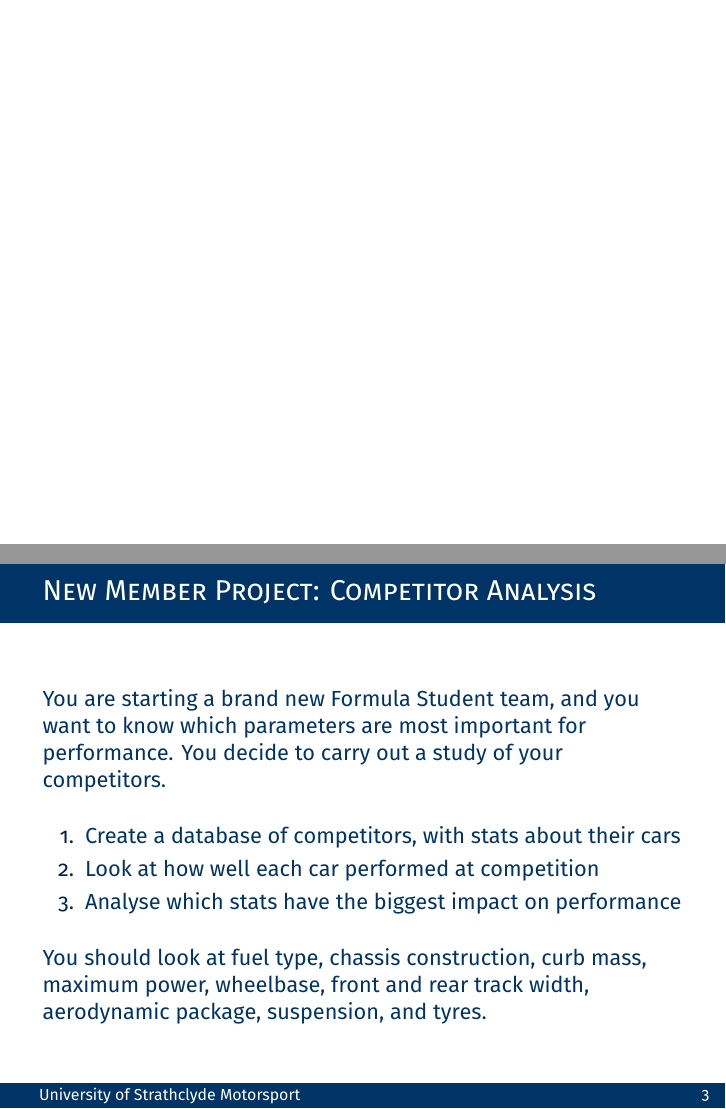
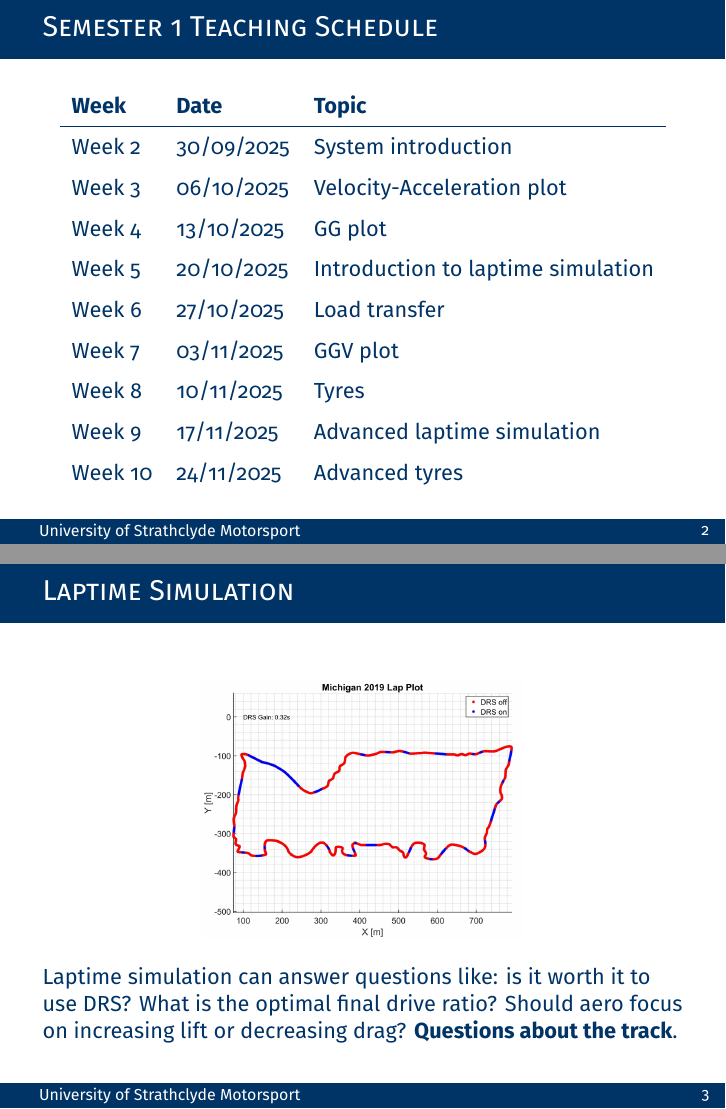
Before and after one commit to OliverRose33/Vehicle-Dynamics-Resources, LaTeX slides (slides/Week 1/Week 1 - Introduction.tex, which reads slides/Week 1/sections/introduction.tex, slides/Week 1/sections/work.tex): pages 4 and 5 of 10 before the commit and pages 3 and 4 of 12 after it, joined at a grey line. The pictures show the PDF file slides/Week 1/Week 1 - Introduction.pdf that the author committed with the source.

Commit message:
finish week 1 slides

```diff
--- a/slides/Week 1/sections/introduction.tex
+++ b/slides/Week 1/sections/introduction.tex
@@ -20,3 +20,23 @@
         \end{figure}
     \end{columns}
 \end{frame}
+
+\begin{frame}{Semester 1 Teaching Schedule}
+    \begin{table}
+        \renewcommand{\arraystretch}{1.5}
+        \begin{tabular}{l l l}
+            \textbf{Week} & \textbf{Date} & \textbf{Topic} \\
+            \hline
+            Week 2 & 30/09/2025 & System introduction \\
+            Week 3 & 06/10/2025 & Velocity-Acceleration plot \\
+            Week 4 & 13/10/2025 & GG plot \\
+            Week 5 & 20/10/2025 & Introduction to laptime simulation \\
+            Week 6 & 27/10/2025 & Load transfer \\
+            Week 7 & 03/11/2025 & GGV plot \\
+            Week 8 & 10/11/2025 & Tyres \\
+            Week 9 & 17/11/2025 & Advanced laptime simulation \\
+            Week 10& 24/11/2025 & Advanced tyres
+
+        \end{tabular}
+    \end{table}
+\end{frame}
--- /dev/null
+++ b/slides/Week 1/sections/work.tex
@@ -0,0 +1,12 @@
+\section*{Work for This Year}
+
+\begin{frame}{Laptime Simulation}
+    \begin{figure}
+        \includegraphics[width=0.5\textwidth]{res/DRS Simulation.png}
+    \end{figure}
+    Laptime simulation can answer questions like:
+    is it worth it to use DRS\@?
+    What is the optimal final drive ratio?
+    Should aero focus on increasing lift or decreasing drag?
+    \textbf{Questions about the track}.
+\end{frame}
```
Also changed, not shown: slides/Week 1/Week 1 - Introduction.tex (+3 -8 lines), slides/Week 1/sections/new-member-project.tex (+2 -2 lines), slides/Week 1/Week 1 - Introduction.pdf, slides/Week 1/res/DRS Simulation.png (added), slides/Week 1/sections/work.tex (39 more changed lines).
